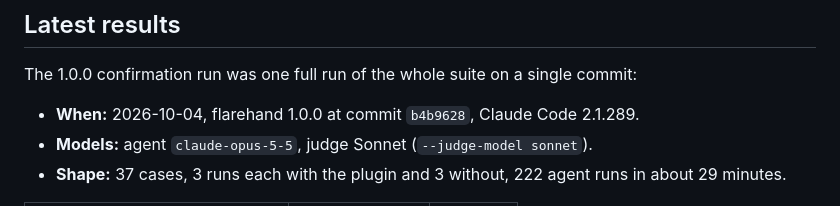
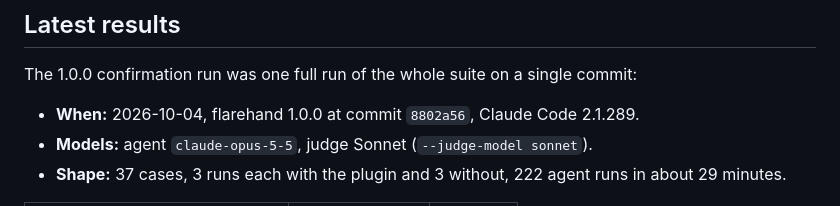
Before and after one commit to FlareWare-Solutions/flarehand, a Markdown page: docs/evals.md, the part around the change. Drawn GitHub-style.

```diff
--- a/docs/evals.md
+++ b/docs/evals.md
@@ -79,7 +79,7 @@ The suite has 131 `llm` graders. Each gets three judge calls per run.
 
 The 1.0.0 confirmation run was one full run of the whole suite on a single commit:
 
-- **When:** 2026-10-04, flarehand 1.0.0 at commit `b4b9628`, Claude Code 2.1.289.
+- **When:** 2026-10-04, flarehand 1.0.0 at commit `8802a56`, Claude Code 2.1.289.
 - **Models:** agent `claude-opus-5-5`, judge Sonnet (`--judge-model sonnet`).
 - **Shape:** 37 cases, 3 runs each with the plugin and 3 without, 222 agent runs in about 29 minutes.
 
```
Also changed, not shown: CHANGELOG.md (+1 -1 lines).
